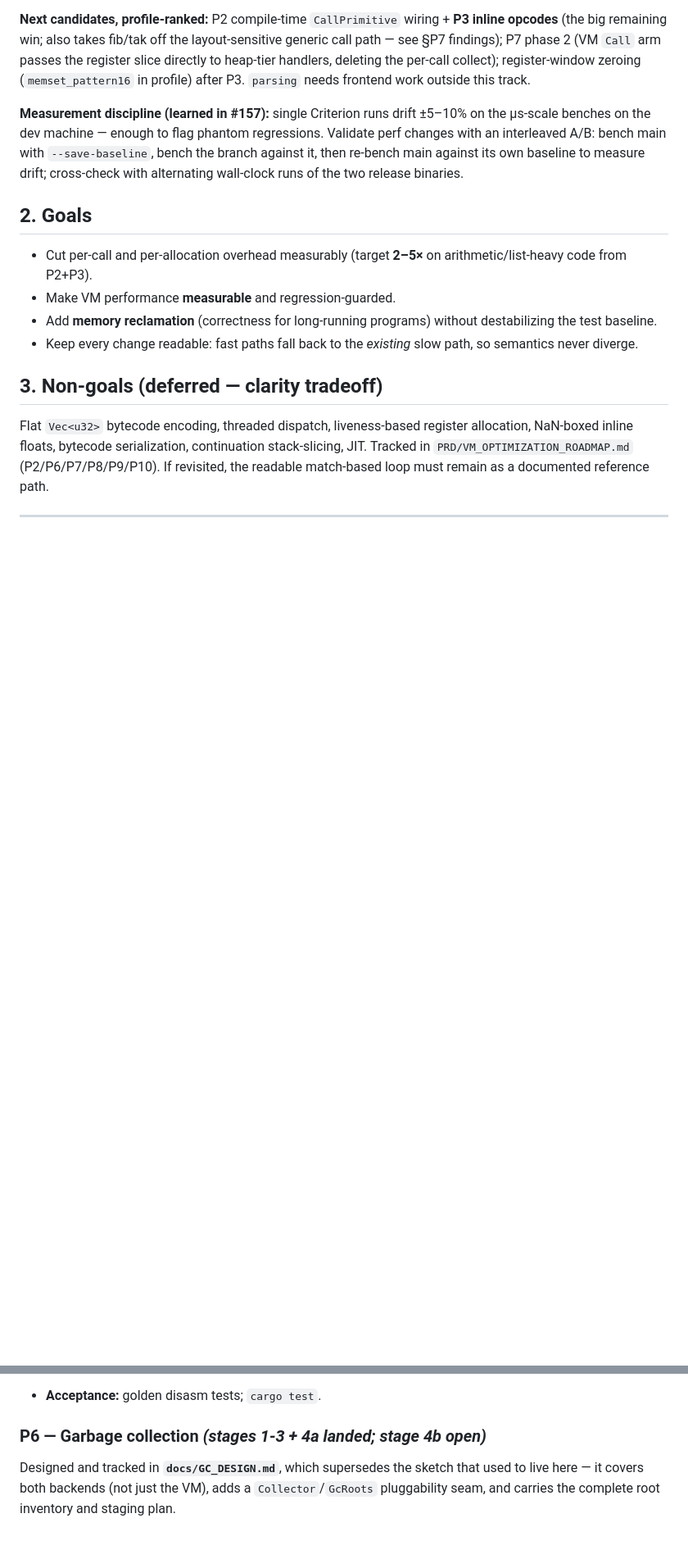
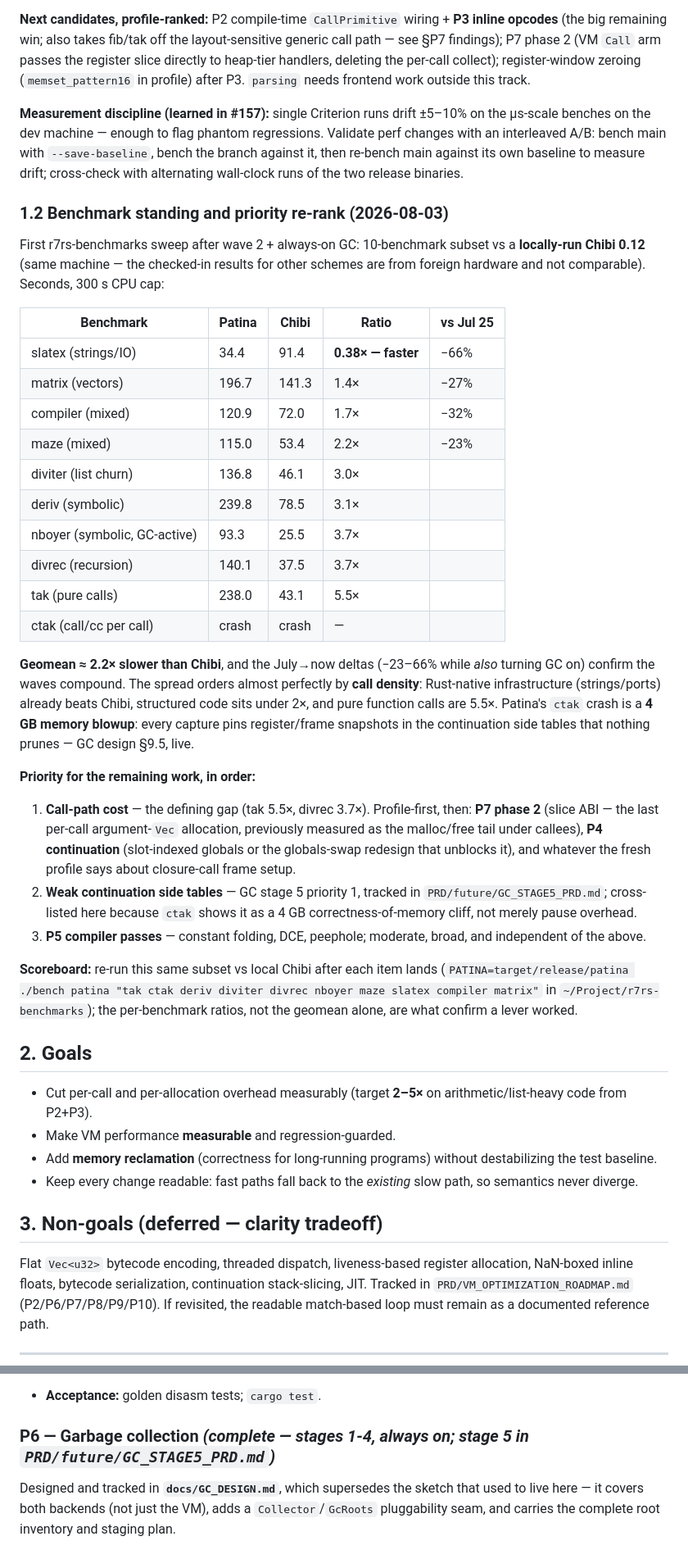
Before and after one commit to avalonalex/patina, a Markdown page: PRD/TRACK_P_PERFORMANCE_PRD.md, 2 parts joined by grey strips. Shown at 82% size. GitHub-like rendering; blank space fills up the shorter version.

Commit message:
Track P: record the r7rs benchmark standing and re-rank remaining work (#13)
New §1.2: the 2026-08-03 ten-benchmark sweep vs locally-run Chibi 0.12
(geomean ~2.2x slower, spread 0.38x-5.5x ordered by call density;
-23-66% vs July on the overlap while also turning GC on; ctak = the
§9.5 continuation-table 4 GB blowup, live). Remaining work re-ranked by
that data: call path first (P7 phase 2, then P4), weak continuation
tables (cross-track, GC stage 5), then P5 compiler passes — each item
preceded by a fresh profile and followed by the recorded scoreboard run.

Co-authored-by: Claude Fable 5 <noreply@anthropic.com>

```diff
--- a/PRD/TRACK_P_PERFORMANCE_PRD.md
+++ b/PRD/TRACK_P_PERFORMANCE_PRD.md
@@ -52,6 +52,53 @@ Executed profile-first (macOS `sample`/`samply` on `fib(34)` and `destruc`) rath
 **Next candidates, profile-ranked:** P2 compile-time `CallPrimitive` wiring + **P3 inline opcodes** (the big remaining win; also takes fib/tak off the layout-sensitive generic call path — see §P7 findings); P7 phase 2 (VM `Call` arm passes the register slice directly to heap-tier handlers, deleting the per-call collect); register-window zeroing (`memset_pattern16` in profile) after P3. `parsing` needs frontend work outside this track.
 
 **Measurement discipline (learned in #157):** single Criterion runs drift ±5–10% on the µs-scale benches on the dev machine — enough to flag phantom regressions. Validate perf changes with an interleaved A/B: bench main with `--save-baseline`, bench the branch against it, then re-bench main against its own baseline to measure drift; cross-check with alternating wall-clock runs of the two release binaries.
+
+### 1.2 Benchmark standing and priority re-rank (2026-08-03)
+
+First r7rs-benchmarks sweep after wave 2 + always-on GC: 10-benchmark subset
+vs a **locally-run Chibi 0.12** (same machine — the checked-in results for
+other schemes are from foreign hardware and not comparable). Seconds, 300 s
+CPU cap:
+
+| Benchmark | Patina | Chibi | Ratio | vs Jul 25 |
+|---|---|---|---|---|
+| slatex (strings/IO) | 34.4 | 91.4 | **0.38× — faster** | −66% |
+| matrix (vectors) | 196.7 | 141.3 | 1.4× | −27% |
+| compiler (mixed) | 120.9 | 72.0 | 1.7× | −32% |
+| maze (mixed) | 115.0 | 53.4 | 2.2× | −23% |
+| diviter (list churn) | 136.8 | 46.1 | 3.0× | |
+| deriv (symbolic) | 239.8 | 78.5 | 3.1× | |
+| nboyer (symbolic, GC-active) | 93.3 | 25.5 | 3.7× | |
+| divrec (recursion) | 140.1 | 37.5 | 3.7× | |
+| tak (pure calls) | 238.0 | 43.1 | 5.5× | |
+| ctak (call/cc per call) | crash | crash | — | |
+
+**Geomean ≈ 2.2× slower than Chibi**, and the July→now deltas (−23–66% while
+*also* turning GC on) confirm the waves compound. The spread orders almost
+perfectly by **call density**: Rust-native infrastructure (strings/ports)
+already beats Chibi, structured code sits under 2×, and pure function calls
+are 5.5×. Patina's `ctak` crash is a **4 GB memory blowup**: every capture
+pins register/frame snapshots in the continuation side tables that nothing
+prunes — GC design §9.5, live.
+
+**Priority for the remaining work, in order:**
+
+1. **Call-path cost** — the defining gap (tak 5.5×, divrec 3.7×).
+   Profile-first, then: **P7 phase 2** (slice ABI — the last per-call
+   argument-`Vec` allocation, previously measured as the malloc/free tail
+   under callees), **P4 continuation** (slot-indexed globals or the
+   globals-swap redesign that unblocks it), and whatever the fresh profile
+   says about closure-call frame setup.
+2. **Weak continuation side tables** — GC stage 5 priority 1, tracked in
+   `PRD/future/GC_STAGE5_PRD.md`; cross-listed here because `ctak` shows it
+   as a 4 GB correctness-of-memory cliff, not merely pause overhead.
+3. **P5 compiler passes** — constant folding, DCE, peephole; moderate,
+   broad, and independent of the above.
+
+**Scoreboard:** re-run this same subset vs local Chibi after each item lands
+(`PATINA=target/release/patina ./bench patina "tak ctak deriv diviter divrec
+nboyer maze slatex compiler matrix"` in `~/Project/r7rs-benchmarks`); the
+per-benchmark ratios, not the geomean alone, are what confirm a lever worked.
 
 ## 2. Goals
 - Cut per-call and per-allocation overhead measurably (target **2–5×** on arithmetic/list-heavy code from P2+P3).
@@ -144,7 +191,7 @@ Add fixed-arity opcodes executed inline in the dispatch loop — `Add/Sub/Mul/Lt
 The compiler runs zero optimization passes; the 5-pass pipeline is structured for insertion (`docs/VM_COMPILER.md §12`). Add the low-complexity ones: **constant folding** (`(+ 1 2)`→`3`), **dead-code elimination** of unused bindings, **peephole** (dead `Move` removal, `LoadConst+Add`→immediate). Skip contification / copy-propagation / liveness regalloc (deferred).
 - **Acceptance:** golden disasm tests; `cargo test`.
 
-### P6 — Garbage collection  *(stages 1-3 + 4a landed; stage 4b open)*
+### P6 — Garbage collection  *(complete — stages 1-4, always on; stage 5 in `PRD/future/GC_STAGE5_PRD.md`)*
 Designed and tracked in **`docs/GC_DESIGN.md`**, which supersedes the sketch that used to live here — it covers both backends (not just the VM), adds a `Collector`/`GcRoots` pluggability seam, and carries the complete root inventory and staging plan.
 
 Both backends collect and reclaim cycles, verified by CI-enforced differential lanes (`PATINA_GC=0` vs the default adaptive mode vs `PATINA_GC_STRESS=1`, byte-identical, in release *and* in a debug build with use-after-free assertions live). Collection is **on by default** since stage 4c.
```
Also changed, not shown: other parts of PRD/TRACK_P_PERFORMANCE_PRD.md (+2 -2 lines).
